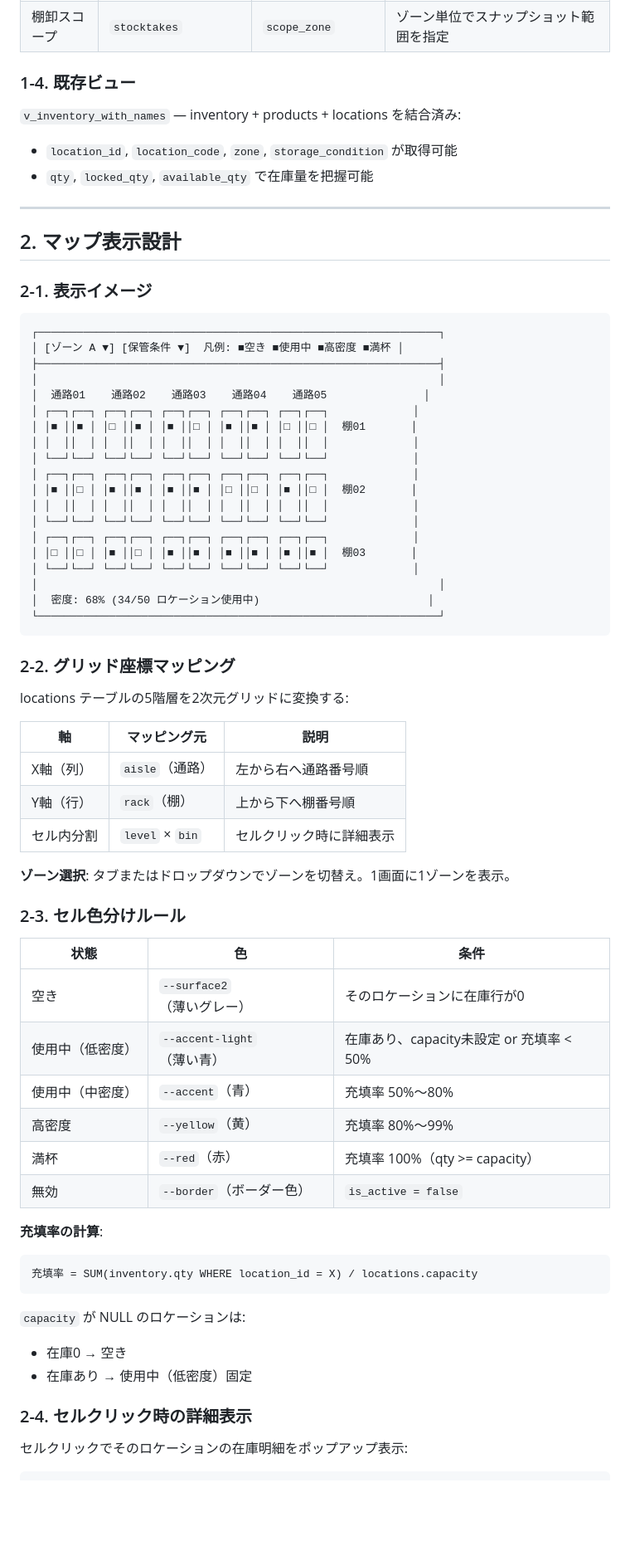
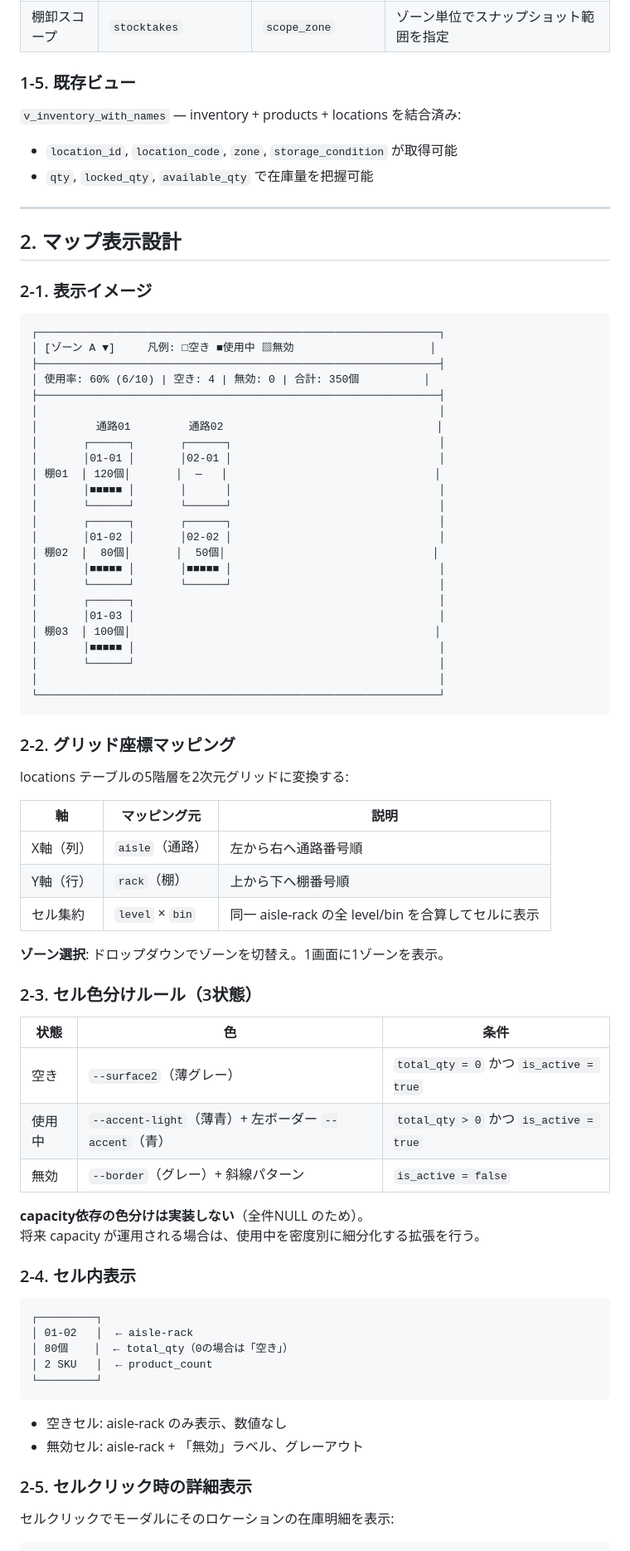
Before and after one commit to katsu-nari/wms, a Markdown page: docs/p2_location_map_design.md, the part around one of its changes. Shown at 83% size. Drawn GitHub-style; blank space fills up the shorter version.

````diff
--- a/docs/p2_location_map_design.md
+++ b/docs/p2_location_map_design.md
@@ -74,7 +71,7 @@ Zone（エリア）
 | 棚卸 | `stocktake_items` | `location_id` | カウント対象ロケーション |
 | 棚卸スコープ | `stocktakes` | `scope_zone` | ゾーン単位でスナップショット範囲を指定 |
 
-### 1-4. 既存ビュー
+### 1-5. 既存ビュー
 
 `v_inventory_with_names` — inventory + products + locations を結合済み:
 - `location_id`, `location_code`, `zone`, `storage_condition` が取得可能
@@ -88,23 +85,28 @@ Zone（エリア）
 
 ```
 ┌──────────────────────────────────────────────────────────────┐
-│ [ゾーン A ▼] [保管条件 ▼]  凡例: ■空き ■使用中 ■高密度 ■満杯 │
+│ [ゾーン A ▼]     凡例: □空き ■使用中 ▨無効                     │
+├──────────────────────────────────────────────────────────────┤
+│ 使用率: 60% (6/10) | 空き: 4 | 無効: 0 | 合計: 350個          │
 ├──────────────────────────────────────────────────────────────┤
 │                                                              │
-│  通路01    通路02    通路03    通路04    通路05               │
-│ ┌──┐┌──┐ ┌──┐┌──┐ ┌──┐┌──┐ ┌──┐┌──┐ ┌──┐┌──┐             │
-│ │■ ││■ │ │□ ││■ │ │■ ││□ │ │■ ││■ │ │□ ││□ │  棚01       │
-│ │  ││  │ │  ││  │ │  ││  │ │  ││  │ │  ││  │             │
-│ └──┘└──┘ └──┘└──┘ └──┘└──┘ └──┘└──┘ └──┘└──┘             │
-│ ┌──┐┌──┐ ┌──┐┌──┐ ┌──┐┌──┐ ┌──┐┌──┐ ┌──┐┌──┐             │
-│ │■ ││□ │ │■ ││■ │ │■ ││■ │ │□ ││□ │ │■ ││□ │  棚02       │
-│ │  ││  │ │  ││  │ │  ││  │ │  ││  │ │  ││  │             │
-│ └──┘└──┘ └──┘└──┘ └──┘└──┘ └──┘└──┘ └──┘└──┘             │
-│ ┌──┐┌──┐ ┌──┐┌──┐ ┌──┐┌──┐ ┌──┐┌──┐ ┌──┐┌──┐             │
-│ │□ ││□ │ │■ ││□ │ │■ ││■ │ │■ ││■ │ │■ ││■ │  棚03       │
-│ └──┘└──┘ └──┘└──┘ └──┘└──┘ └──┘└──┘ └──┘└──┘             │
+│         通路01         通路02                                 │
+│       ┌──────┐       ┌──────┐                                │
+│       │01-01 │       │02-01 │                                │
+│ 棚01  │ 120個│       │  —   │                                │
+│       │■■■■■ │       │      │                                │
+│       └──────┘       └──────┘                                │
+│       ┌──────┐       ┌──────┐                                │
+│       │01-02 │       │02-02 │                                │
+│ 棚02  │  80個│       │  50個│                                │
+│       │■■■■■ │       │■■■■■ │                                │
+│       └──────┘       └──────┘                                │
+│       ┌──────┐                                               │
+│       │01-03 │                                               │
+│ 棚03  │ 100個│                                               │
+│       │■■■■■ │                                               │
+│       └──────┘                                               │
 │                                                              │
-│  密度: 68% (34/50 ロケーション使用中)                          │
 └──────────────────────────────────────────────────────────────┘
 ```
 
@@ -116,32 +118,36 @@ locations テーブルの5階層を2次元グリッドに変換する:
 |----|------------|------|
 | X軸（列） | `aisle`（通路） | 左から右へ通路番号順 |
 | Y軸（行） | `rack`（棚） | 上から下へ棚番号順 |
-| セル内分割 | `level` × `bin` | セルクリック時に詳細表示 |
+| セル集約 | `level` × `bin` | 同一 aisle-rack の全 level/bin を合算してセルに表示 |
 
-**ゾーン選択**: タブまたはドロップダウンでゾーンを切替え。1画面に1ゾーンを表示。
+**ゾーン選択**: ドロップダウンでゾーンを切替え。1画面に1ゾーンを表示。
 
-### 2-3. セル色分けルール
+### 2-3. セル色分けルール（3状態）
 
 | 状態 | 色 | 条件 |
 |------|-----|------|
-| 空き | `--surface2`（薄いグレー） | そのロケーションに在庫行が0 |
-| 使用中（低密度） | `--accent-light`（薄い青） | 在庫あり、capacity未設定 or 充填率 < 50% |
-| 使用中（中密度） | `--accent`（青） | 充填率 50%〜80% |
-| 高密度 | `--yellow`（黄） | 充填率 80%〜99% |
-| 満杯 | `--red`（赤） | 充填率 100%（qty >= capacity） |
-| 無効 | `--border`（ボーダー色） | `is_active = false` |
+| 空き | `--surface2`（薄グレー） | `total_qty = 0` かつ `is_active = true` |
+| 使用中 | `--accent-light`（薄青）+ 左ボーダー `--accent`（青） | `total_qty > 0` かつ `is_active = true` |
+| 無効 | `--border`（グレー）+ 斜線パターン | `is_active = false` |
 
-**充填率の計算**:
+**capacity依存の色分けは実装しない**（全件NULL のため）。
+将来 capacity が運用される場合は、使用中を密度別に細分化する拡張を行う。
+
+### 2-4. セル内表示
+
 ```
-充填率 = SUM(inventory.qty WHERE location_id = X) / locations.capacity
+┌─────────┐
+│ 01-02   │  ← aisle-rack
+│ 80個    │  ← total_qty（0の場合は「空き」）
+│ 2 SKU   │  ← product_count
+└─────────┘
 ```
 
-`capacity` が NULL のロケーションは:
-- 在庫0 → 空き
-- 在庫あり → 使用中（低密度）固定
+- 空きセル: aisle-rack のみ表示、数値なし
+- 無効セル: aisle-rack + 「無効」ラベル、グレーアウト
 
-### 2-4. セルクリック時の詳細表示
+### 2-5. セルクリック時の詳細表示
 
-セルクリックでそのロケーションの在庫明細をポップアップ表示:
+セルクリックでモーダルにそのロケーションの在庫明細を表示:
 
 ```
````
Also changed, not shown: other parts of docs/p2_location_map_design.md (+186 -214 lines).
